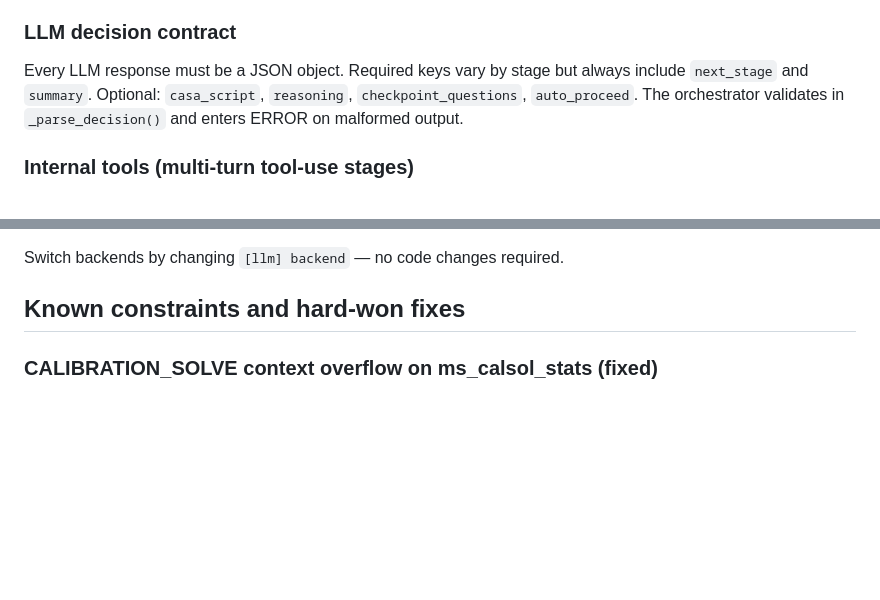
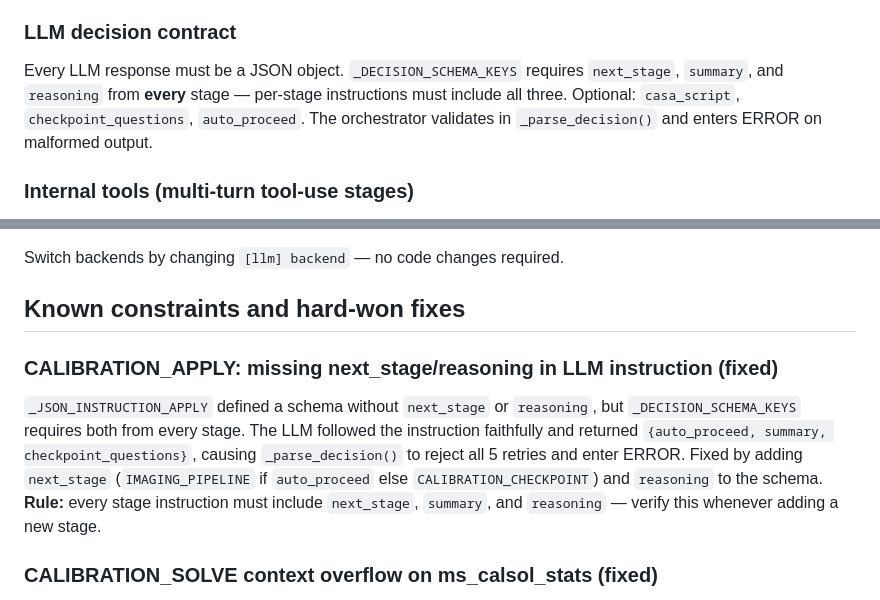
Before and after one commit to skunkworks-ra/wildcat, a Markdown page: CLAUDE.md, 2 parts joined by grey strips. GitHub-like rendering; blank space fills up the shorter version.

Commit message:
Update CLAUDE.md: document APPLY schema fix and strengthen LLM contract rule
Co-Authored-By: Claude Sonnet 4.6 <noreply@anthropic.com>

```diff
--- a/CLAUDE.md
+++ b/CLAUDE.md
@@ -107,10 +107,10 @@ State lives entirely in SQLite. The LLM is stateless and invoked once per decisi
 
 ### LLM decision contract
 
-Every LLM response must be a JSON object. Required keys vary by stage but always include
-`next_stage` and `summary`. Optional: `casa_script`, `reasoning`, `checkpoint_questions`,
-`auto_proceed`. The orchestrator validates in `_parse_decision()` and enters ERROR on
-malformed output.
+Every LLM response must be a JSON object. `_DECISION_SCHEMA_KEYS` requires `next_stage`,
+`summary`, and `reasoning` from **every** stage — per-stage instructions must include all
+three. Optional: `casa_script`, `checkpoint_questions`, `auto_proceed`. The orchestrator
+validates in `_parse_decision()` and enters ERROR on malformed output.
 
 ### Internal tools (multi-turn tool-use stages)
 
@@ -161,6 +161,15 @@ temp        = 0.0
 Switch backends by changing `[llm] backend` — no code changes required.
 
 ## Known constraints and hard-won fixes
+
+### CALIBRATION_APPLY: missing next_stage/reasoning in LLM instruction (fixed)
+`_JSON_INSTRUCTION_APPLY` defined a schema without `next_stage` or `reasoning`, but
+`_DECISION_SCHEMA_KEYS` requires both from every stage. The LLM followed the instruction
+faithfully and returned `{auto_proceed, summary, checkpoint_questions}`, causing
+`_parse_decision()` to reject all 5 retries and enter ERROR. Fixed by adding `next_stage`
+(`IMAGING_PIPELINE` if `auto_proceed` else `CALIBRATION_CHECKPOINT`) and `reasoning` to
+the schema. **Rule:** every stage instruction must include `next_stage`, `summary`, and
+`reasoning` — verify this whenever adding a new stage.
 
 ### CALIBRATION_SOLVE context overflow on ms_calsol_stats (fixed)
 `ms_calsol_stats` on `bandpass.cal` returns a 27×8×64 per-channel `amp_array` (~515KB).
```
